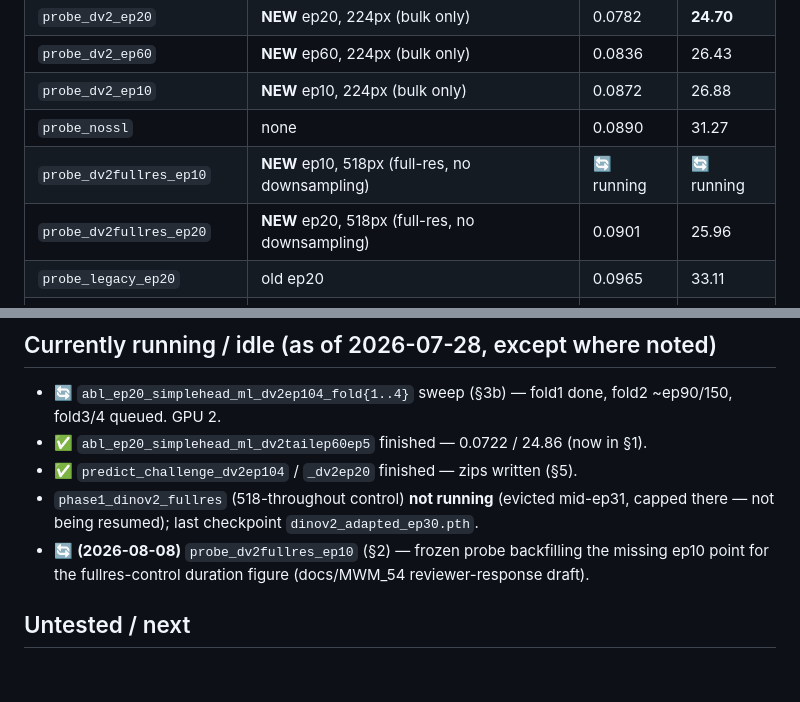
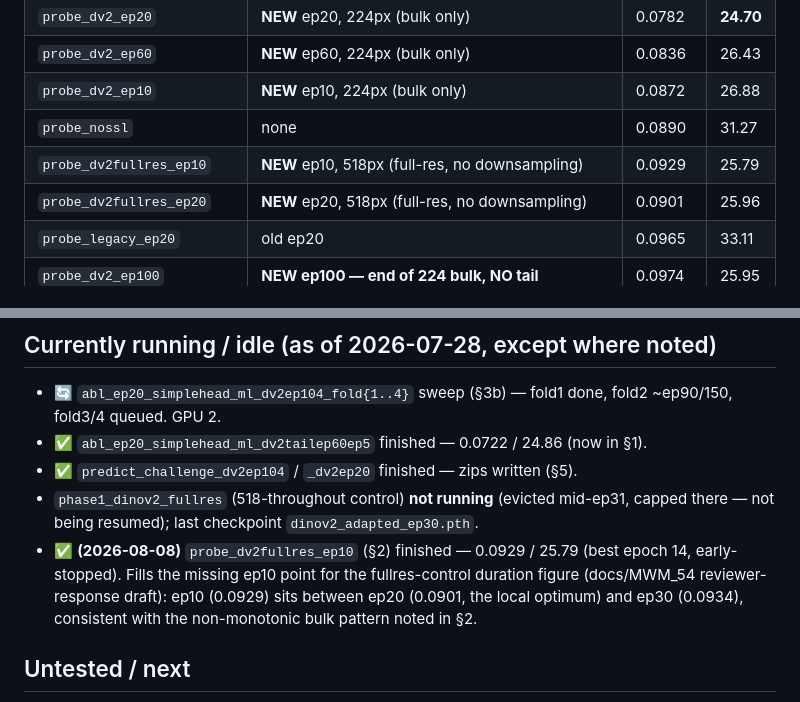
Before and after one commit to abarmper/US-Foundation, a Markdown page: EXPERIMENT_RESULTS.md, 2 parts joined by grey strips. GitHub-like rendering; blank space fills up the shorter version.

Commit message:
Fill probe_dv2fullres_ep10 results (0.0929/25.79)
Best at epoch 14, early-stopped. Backfills the missing ep10 point for
the fullres-control duration figure -- sits between ep20 (0.0901,
local optimum) and ep30 (0.0934), consistent with the non-monotonic
bulk-duration pattern already noted in section 2.

```diff
--- a/EXPERIMENT_RESULTS.md
+++ b/EXPERIMENT_RESULTS.md
@@ -64,7 +64,7 @@ All fold 0, unfreeze **0**, 25 ep, upgraded-recipe knobs (multilevel/heatmap148/
 | `probe_dv2_ep60` | **NEW** ep60, 224px (bulk only) | 0.0836 | 26.43 |
 | `probe_dv2_ep10` | **NEW** ep10, 224px (bulk only) | 0.0872 | 26.88 |
 | `probe_nossl` | none | 0.0890 | 31.27 |
-| `probe_dv2fullres_ep10` | **NEW** ep10, 518px (full-res, no downsampling) | 🔄 running | 🔄 running |
+| `probe_dv2fullres_ep10` | **NEW** ep10, 518px (full-res, no downsampling) | 0.0929 | 25.79 |
 | `probe_dv2fullres_ep20` | **NEW** ep20, 518px (full-res, no downsampling) | 0.0901 | 25.96 |
 | `probe_legacy_ep20` | old ep20 | 0.0965 | 33.11 |
 | `probe_dv2_ep100` | **NEW ep100 — end of 224 bulk, NO tail** | 0.0974 | 25.95 |
@@ -305,8 +305,10 @@ until this is confirmed across folds.
 - ✅ `predict_challenge_dv2ep104` / `_dv2ep20` finished — zips written (§5).
 - `phase1_dinov2_fullres` (518-throughout control) **not running** (evicted mid-ep31, capped there —
   not being resumed); last checkpoint `dinov2_adapted_ep30.pth`.
-- 🔄 **(2026-08-08)** `probe_dv2fullres_ep10` (§2) — frozen probe backfilling the missing ep10 point
-  for the fullres-control duration figure (docs/MWM_54 reviewer-response draft).
+- ✅ **(2026-08-08)** `probe_dv2fullres_ep10` (§2) finished — 0.0929 / 25.79 (best epoch 14,
+  early-stopped). Fills the missing ep10 point for the fullres-control duration figure
+  (docs/MWM_54 reviewer-response draft): ep10 (0.0929) sits between ep20 (0.0901, the local
+  optimum) and ep30 (0.0934), consistent with the non-monotonic bulk pattern noted in §2.
 
 ## Untested / next
 - **Fix the splits first: loop-level `GroupKFold`** (finding #16) — prerequisite for any trustworthy
```
